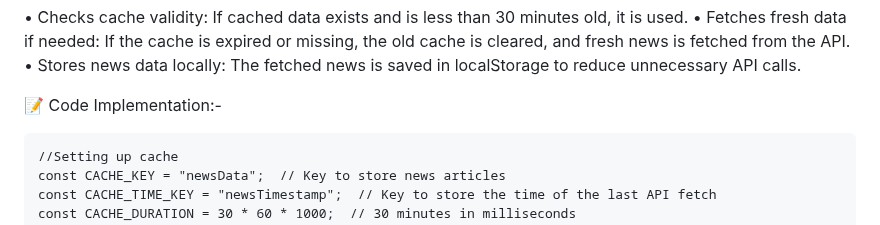
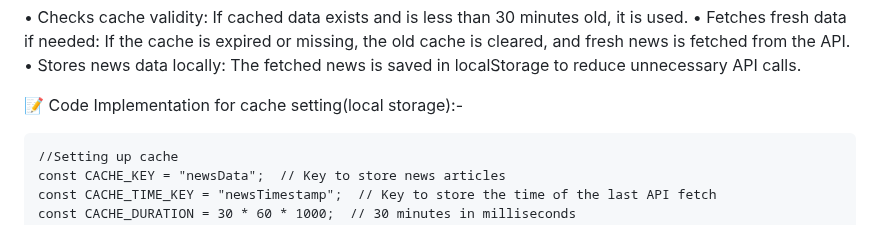
Before and after one commit to coding-enthusiast003/news-app-using-bootstarp, a Markdown page: README.md, the part around the change. Rendered like a GitHub page.

Commit message:
modified README for better redability

```diff
--- a/README.md
+++ b/README.md
@@ -16,7 +16,7 @@ A simple news website using API that delivers the latest news and updates in var
 •  Stores news data locally: The fetched news is saved in localStorage to reduce unnecessary API calls.
 
 
-   📝 Code Implementation:-
+   📝 Code Implementation for cache setting(local storage):-
 
     //Setting up cache
     const CACHE_KEY = "newsData";  // Key to store news articles
```
